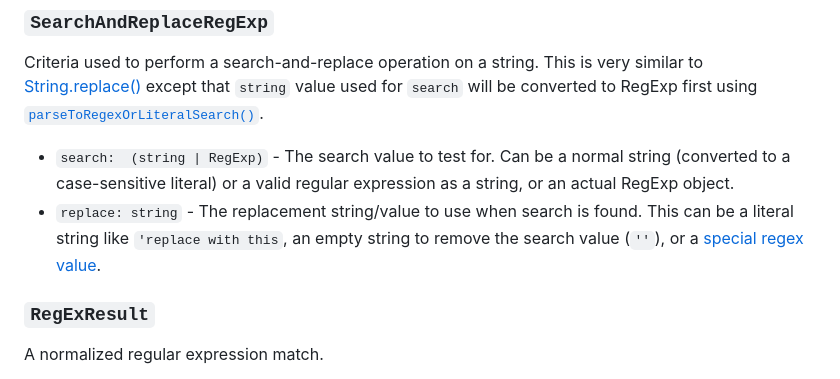
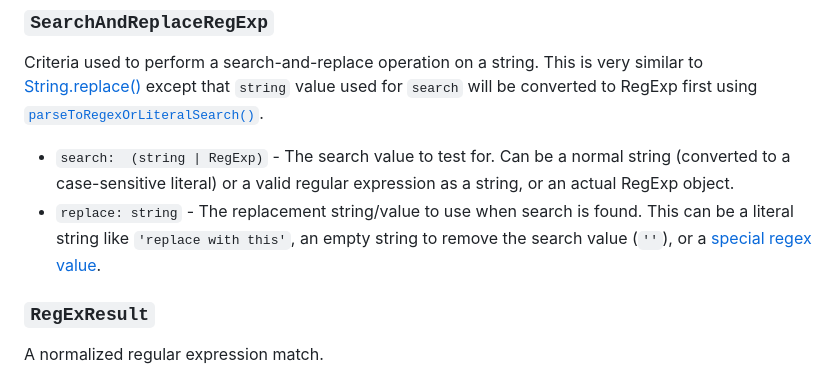
Before and after one commit to FoxxMD/regex-buddy-core, a Markdown page: README.md, the part around one of its changes. Rendered like a GitHub page.

```diff
--- a/README.md
+++ b/README.md
@@ -246,7 +246,7 @@ An object that defines how a string is handled prior to usage as a literal strin
 Criteria used to perform a search-and-replace operation on a string. This is very similar to [String.replace()](https://developer.mozilla.org/en-US/docs/Web/JavaScript/Reference/Global_Objects/String/replace) except that `string` value used for `search` will be converted to RegExp first using [`parseToRegexOrLiteralSearch()`](#parsetoregexorliteralsearch).
 
 * `search:  (string | RegExp)` - The search value to test for. Can be a normal string (converted to a case-sensitive literal) or a valid regular expression as a string, or an actual RegExp object.
-* `replace: string` - The replacement string/value to use when search is found. This can be a literal string like `'replace with this`, an empty string to remove the search value (`''`), or a [special regex value](https://developer.mozilla.org/en-US/docs/Web/JavaScript/Reference/Global_Objects/String/replace).
+* `replace: string` - The replacement string/value to use when search is found. This can be a literal string like `'replace with this'`, an empty string to remove the search value (`''`), or a [special regex value](https://developer.mozilla.org/en-US/docs/Web/JavaScript/Reference/Global_Objects/String/replace#specifying_a_string_as_the_replacement).
 
 ### `RegExResult`
 
```
Also changed, not shown: other parts of README.md (+1 -1 lines).
